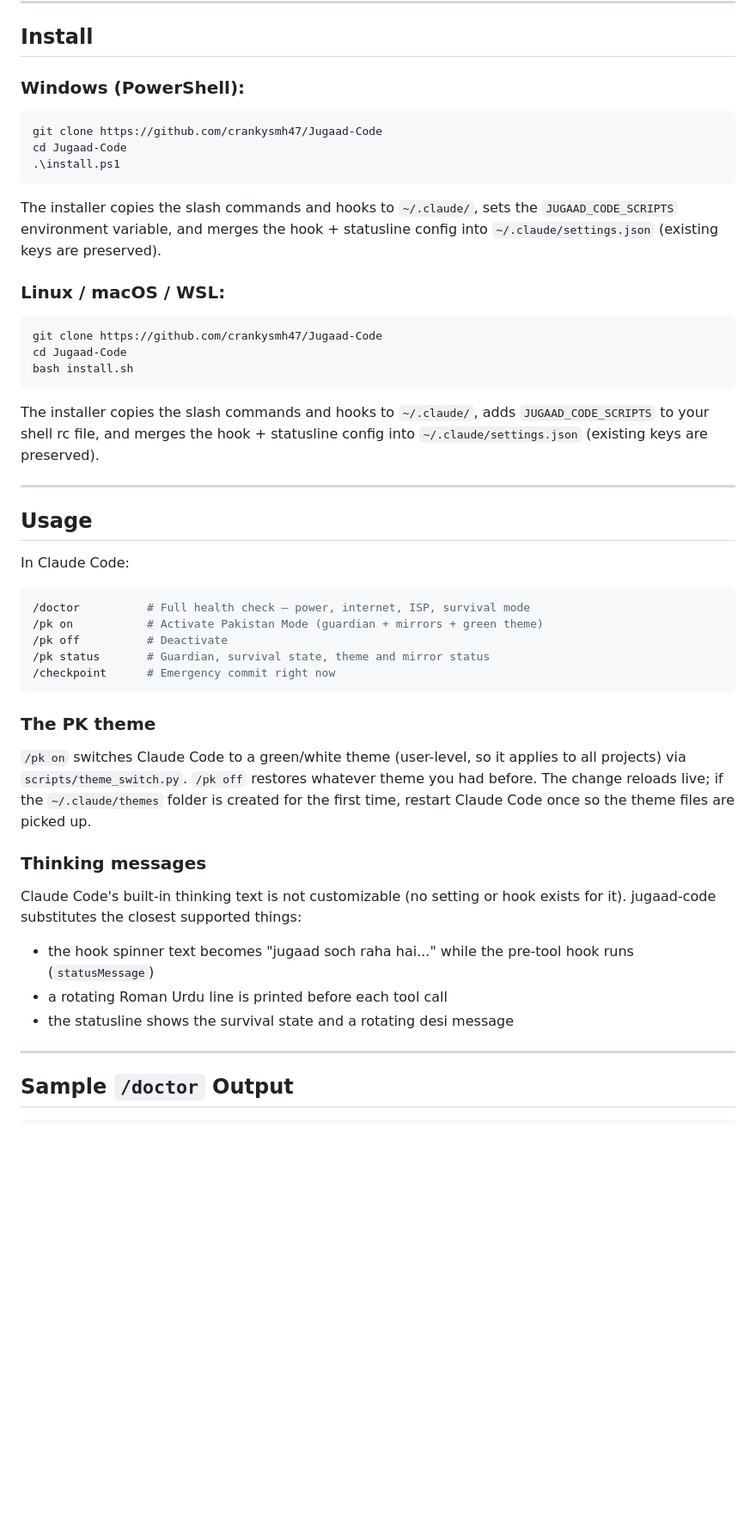
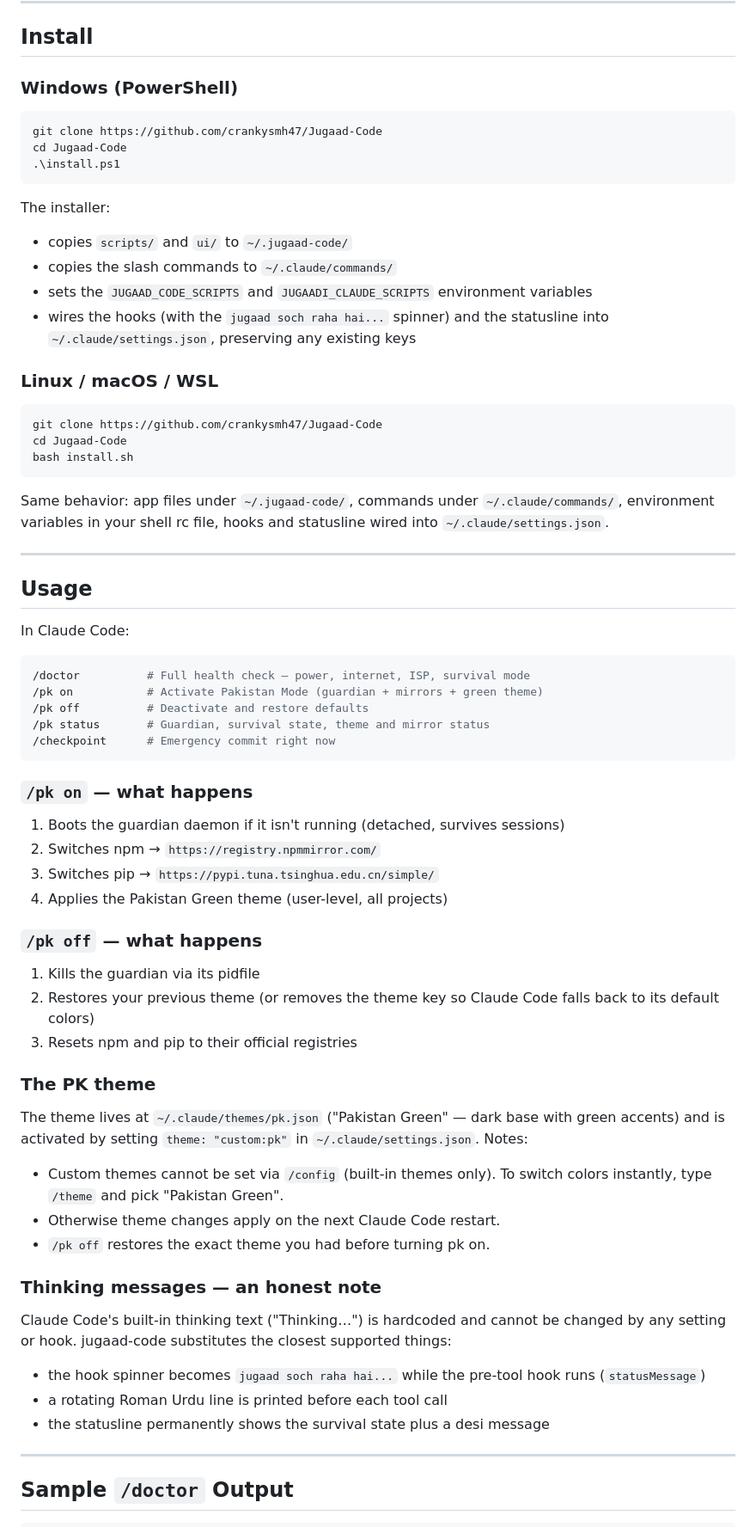
Before and after one commit to crankysmh47/Jugaad-Code, a Markdown page: README.md, the part around one of its changes. Shown at 86% size. GitHub-like rendering; blank space fills up the shorter version.

Commit message:
docs: comprehensive README covering all features, theme, and architecture

````diff
--- a/README.md
+++ b/README.md
@@ -61,28 +62,34 @@ CRITICAL
 
 ## Install
 
-### Windows (PowerShell):
+### Windows (PowerShell)
+
 ```powershell
 git clone https://github.com/crankysmh47/Jugaad-Code
 cd Jugaad-Code
 .\install.ps1
 ```
 
-The installer copies the slash commands and hooks to `~/.claude/`, sets the
-`JUGAAD_CODE_SCRIPTS` environment variable, and merges the hook + statusline
-config into `~/.claude/settings.json` (existing keys are preserved).
+The installer:
 
-### Linux / macOS / WSL:
+- copies `scripts/` and `ui/` to `~/.jugaad-code/`
+- copies the slash commands to `~/.claude/commands/`
+- sets the `JUGAAD_CODE_SCRIPTS` and `JUGAADI_CLAUDE_SCRIPTS` environment
+  variables
+- wires the hooks (with the `jugaad soch raha hai...` spinner) and the
+  statusline into `~/.claude/settings.json`, preserving any existing keys
+
+### Linux / macOS / WSL
+
 ```bash
 git clone https://github.com/crankysmh47/Jugaad-Code
 cd Jugaad-Code
 bash install.sh
 ```
 
-The installer copies the slash commands and hooks to `~/.claude/`, adds
-`JUGAAD_CODE_SCRIPTS` to your shell rc file, and merges the hook +
-statusline config into `~/.claude/settings.json` (existing keys are
-preserved).
+Same behavior: app files under `~/.jugaad-code/`, commands under
+`~/.claude/commands/`, environment variables in your shell rc file, hooks
+and statusline wired into `~/.claude/settings.json`.
 
 ---
 
@@ -93,28 +100,46 @@ In Claude Code:
 ```bash
 /doctor          # Full health check — power, internet, ISP, survival mode
 /pk on           # Activate Pakistan Mode (guardian + mirrors + green theme)
-/pk off          # Deactivate
+/pk off          # Deactivate and restore defaults
 /pk status       # Guardian, survival state, theme and mirror status
 /checkpoint      # Emergency commit right now
 ```
 
+### `/pk on` — what happens
+
+1. Boots the guardian daemon if it isn't running (detached, survives sessions)
+2. Switches npm → `https://registry.npmmirror.com/`
+3. Switches pip → `https://pypi.tuna.tsinghua.edu.cn/simple/`
+4. Applies the Pakistan Green theme (user-level, all projects)
+
+### `/pk off` — what happens
+
+1. Kills the guardian via its pidfile
+2. Restores your previous theme (or removes the theme key so Claude Code
+   falls back to its default colors)
+3. Resets npm and pip to their official registries
+
 ### The PK theme
 
-`/pk on` switches Claude Code to a green/white theme (user-level, so it applies
-to all projects) via `scripts/theme_switch.py`. `/pk off` restores whatever
-theme you had before. The change reloads live; if the `~/.claude/themes`
-folder is created for the first time, restart Claude Code once so the theme
-files are picked up.
+The theme lives at `~/.claude/themes/pk.json` ("Pakistan Green" — dark
+base with green accents) and is activated by setting `theme: "custom:pk"`
+in `~/.claude/settings.json`. Notes:
 
-### Thinking messages
+- Custom themes cannot be set via `/config` (built-in themes only). To
+  switch colors instantly, type `/theme` and pick "Pakistan Green".
+- Otherwise theme changes apply on the next Claude Code restart.
+- `/pk off` restores the exact theme you had before turning pk on.
 
-Claude Code's built-in thinking text is not customizable (no setting or hook
-exists for it). jugaad-code substitutes the closest supported things:
+### Thinking messages — an honest note
 
-- the hook spinner text becomes "jugaad soch raha hai..." while the pre-tool
+Claude Code's built-in thinking text ("Thinking…") is hardcoded and cannot
+be changed by any setting or hook. jugaad-code substitutes the closest
+supported things:
+
+- the hook spinner becomes `jugaad soch raha hai...` while the pre-tool
   hook runs (`statusMessage`)
 - a rotating Roman Urdu line is printed before each tool call
-- the statusline shows the survival state and a rotating desi message
+- the statusline permanently shows the survival state plus a desi message
 
 ---
 
````
Also changed, not shown: other parts of README.md (+70 -45 lines).
